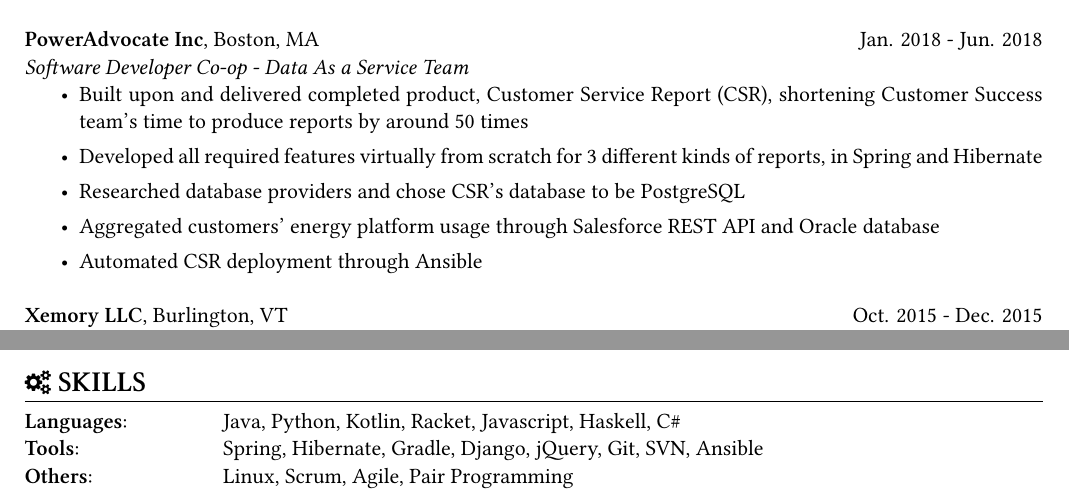
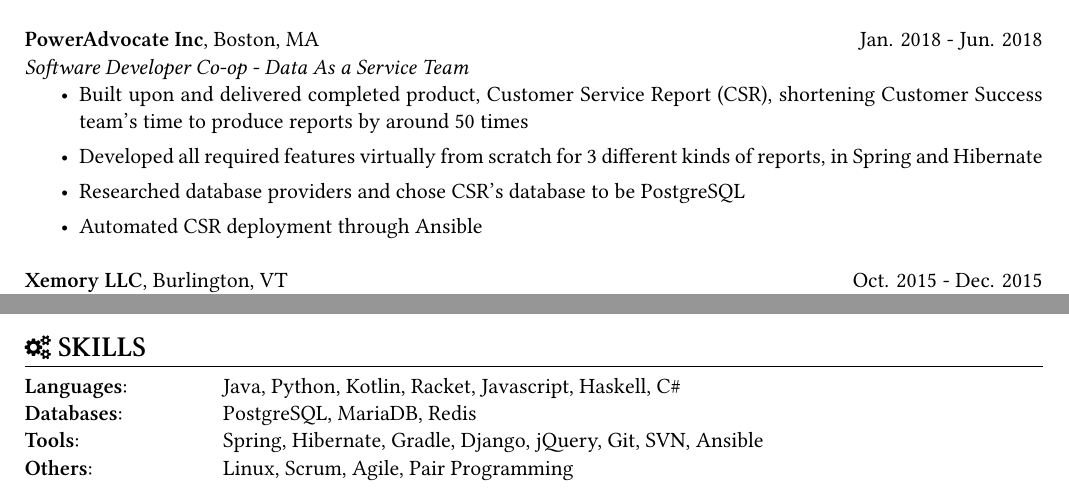
Before and after one commit to derekpham/resume, a LaTeX CV (Derek-Pham-resume.tex): two parts of the page, joined at a grey line, cut so that both start at the same text. Compiled offline with XeLaTeX.

Commit message:
pushed skills to bottom; add database for skill

```diff
--- a/Derek-Pham-resume.tex
+++ b/Derek-Pham-resume.tex
@@ -79,7 +79,6 @@
         {\item Built upon and delivered completed product, Customer Service Report (CSR), shortening Customer Success team's time to produce reports by around 50 times}
         {\item Developed all required features virtually from scratch for 3 different kinds of reports, in Spring and Hibernate}
         {\item Researched database providers and chose CSR's database to be PostgreSQL}
-        {\item Aggregated customers' energy platform usage through Salesforce REST API and Oracle database}
         {\item Automated CSR deployment through Ansible}
       \end{itemize}
 
@@ -108,6 +107,7 @@
   \newsect{\faCogs\ SKILLS}{
     \sectionunderline{
       {\bf Languages}: \listingtab Java, Python, Kotlin, Racket, Javascript, Haskell, C\#\\
+      {\bf Databases}: \listingtab PostgreSQL, MariaDB, Redis\\
       {\bf Tools}: \listingtab Spring, Hibernate, Gradle, Django, jQuery, Git, SVN, Ansible\\
       {\bf Others}: \listingtab Linux, Scrum, Agile, Pair Programming
     }
```
Also changed, not shown: Derek-Pham-resume.pdf.
